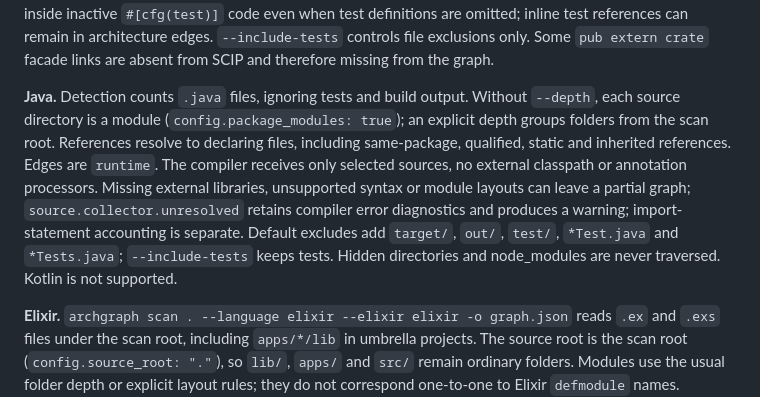
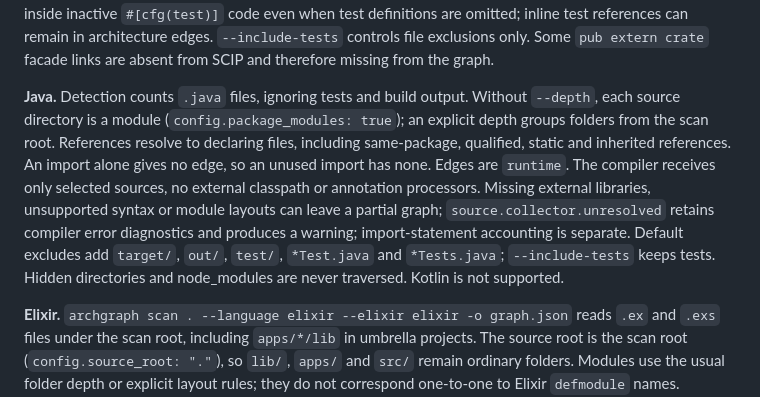
Before and after one commit to dogebonker/archgraph, a Markdown page: docs/guide.md, the part around one of its changes. GitHub-like rendering.

```diff
--- a/docs/guide.md
+++ b/docs/guide.md
@@ -318,7 +335,7 @@ Options: `--depth N` (default 2; for Java, each package is a module unless it is
 
 **Rust.** Detection counts `.rs` files when the scan root has `Cargo.toml`, ignoring `target/`. Scans resolve cross-file workspace symbol references and trait implementations through `rust-analyzer scip`; local symbols stay out of the file graph, and recorded external imports use separate package nodes. Paths are relative to the scan root and ordinary folder depth/rules determine modules. `--rust-features all|default` chooses enabled Cargo features (default `all`). Build scripts and proc macros are disabled by default; `--rust-build-scripts` enables them and executes repository code. The collector uses cached dependencies offline and refuses repository toolchain/program overrides; missing dependencies fail with a fetch instruction. Generated references can be missing with build scripts disabled. SCIP can emit references inside inactive `#[cfg(test)]` code even when test definitions are omitted; inline test references can remain in architecture edges. `--include-tests` controls file exclusions only. Some `pub extern crate` facade links are absent from SCIP and therefore missing from the graph.
 
-**Java.** Detection counts `.java` files, ignoring tests and build output. Without `--depth`, each source directory is a module (`config.package_modules: true`); an explicit depth groups folders from the scan root. References resolve to declaring files, including same-package, qualified, static and inherited references. Edges are `runtime`. The compiler receives only selected sources, no external classpath or annotation processors. Missing external libraries, unsupported syntax or module layouts can leave a partial graph; `source.collector.unresolved` retains compiler error diagnostics and produces a warning; import-statement accounting is separate. Default excludes add `target/`, `out/`, `test/`, `*Test.java` and `*Tests.java`; `--include-tests` keeps tests. Hidden directories and node_modules are never traversed. Kotlin is not supported.
+**Java.** Detection counts `.java` files, ignoring tests and build output. Without `--depth`, each source directory is a module (`config.package_modules: true`); an explicit depth groups folders from the scan root. References resolve to declaring files, including same-package, qualified, static and inherited references. An import alone gives no edge, so an unused import has none. Edges are `runtime`. The compiler receives only selected sources, no external classpath or annotation processors. Missing external libraries, unsupported syntax or module layouts can leave a partial graph; `source.collector.unresolved` retains compiler error diagnostics and produces a warning; import-statement accounting is separate. Default excludes add `target/`, `out/`, `test/`, `*Test.java` and `*Tests.java`; `--include-tests` keeps tests. Hidden directories and node_modules are never traversed. Kotlin is not supported.
 
 **Elixir.** `archgraph scan . --language elixir --elixir elixir -o graph.json` reads `.ex` and `.exs` files under the scan root, including `apps/*/lib` in umbrella projects. The source root is the scan root (`config.source_root: "."`), so `lib/`, `apps/` and `src/` remain ordinary folders. Modules use the usual folder depth or explicit layout rules; they do not correspond one-to-one to Elixir `defmodule` names. Detection recognizes `mix.exs` and counts eligible source files alongside the other supported languages; use `--language elixir` in a mixed repository when needed.
 
```
Also changed, not shown: other parts of docs/guide.md (+17 -0 lines), CHANGELOG.md (+1 -0 lines), docs/pr-architecture-review.md (+5 -0 lines).
